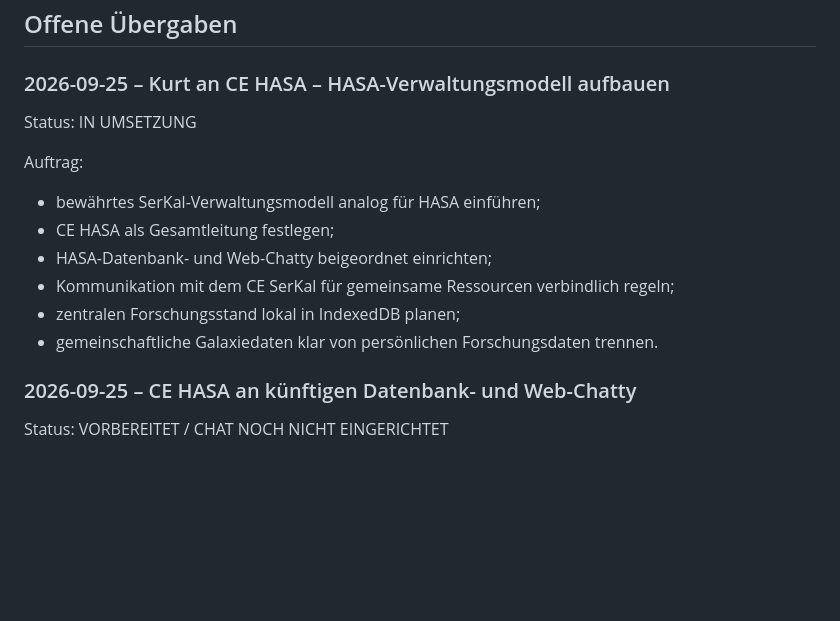
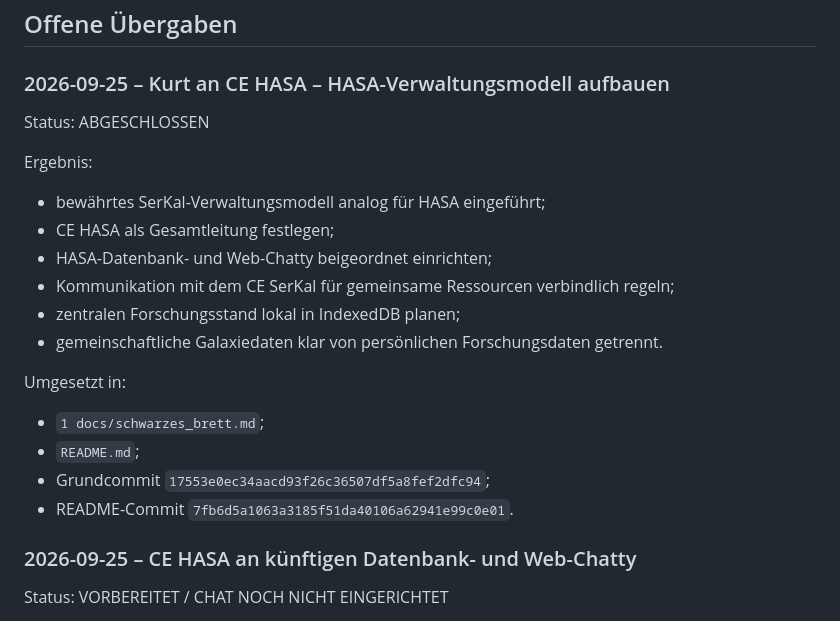
Before and after one commit to KurtV731/hasa, a Markdown page: 1 docs/schwarzes_brett.md, the part around the change. GitHub-like rendering; blank space fills up the shorter version.

Commit message:
Ersten HASA-Verwaltungsauftrag abschließen

```diff
--- a/1 docs/schwarzes_brett.md
+++ b/1 docs/schwarzes_brett.md
@@ -152,16 +152,23 @@ Keine.
 
 ### 2026-09-25 – Kurt an CE HASA – HASA-Verwaltungsmodell aufbauen
 
-Status: IN UMSETZUNG
+Status: ABGESCHLOSSEN
 
-Auftrag:
+Ergebnis:
 
-- bewährtes SerKal-Verwaltungsmodell analog für HASA einführen;
+- bewährtes SerKal-Verwaltungsmodell analog für HASA eingeführt;
 - CE HASA als Gesamtleitung festlegen;
 - HASA-Datenbank- und Web-Chatty beigeordnet einrichten;
 - Kommunikation mit dem CE SerKal für gemeinsame Ressourcen verbindlich regeln;
 - zentralen Forschungsstand lokal in IndexedDB planen;
-- gemeinschaftliche Galaxiedaten klar von persönlichen Forschungsdaten trennen.
+- gemeinschaftliche Galaxiedaten klar von persönlichen Forschungsdaten getrennt.
+
+Umgesetzt in:
+
+- `1 docs/schwarzes_brett.md`;
+- `README.md`;
+- Grundcommit `17553e0ec34aacd93f26c36507df5a8fef2dfc94`;
+- README-Commit `7fb6d5a1063a3185f51da40106a62941e99c0e01`.
 
 ### 2026-09-25 – CE HASA an künftigen Datenbank- und Web-Chatty
 
```
